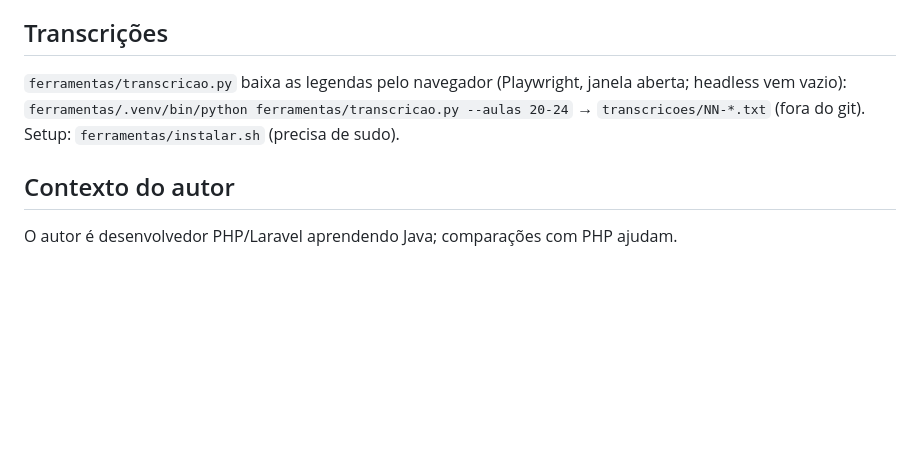
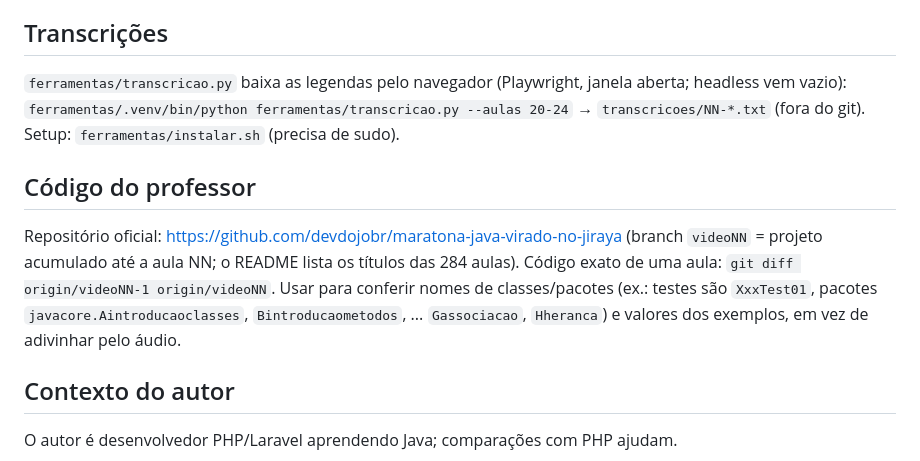
Before and after one commit to Saykache/java-estudos, a Markdown page: CLAUDE.md, the part around the change. GitHub-like rendering; blank space fills up the shorter version.

Commit message:
Registra o repositório do professor como referência no CLAUDE.md
Co-Authored-By: Claude Opus 5.5 <noreply@anthropic.com>

```diff
--- a/CLAUDE.md
+++ b/CLAUDE.md
@@ -62,5 +62,11 @@ Plano (títulos da playlist; a aula 35 não aparece nela):
 `ferramentas/.venv/bin/python ferramentas/transcricao.py --aulas 20-24` → `transcricoes/NN-*.txt` (fora do git).
 Setup: `ferramentas/instalar.sh` (precisa de sudo).
 
+## Código do professor
+Repositório oficial: https://github.com/devdojobr/maratona-java-virado-no-jiraya (branch `videoNN` = projeto acumulado
+até a aula NN; o README lista os títulos das 284 aulas). Código exato de uma aula: `git diff origin/videoNN-1 origin/videoNN`.
+Usar para conferir nomes de classes/pacotes (ex.: testes são `XxxTest01`, pacotes `javacore.Aintroducaoclasses`,
+`Bintroducaometodos`, ... `Gassociacao`, `Hheranca`) e valores dos exemplos, em vez de adivinhar pelo áudio.
+
 ## Contexto do autor
 O autor é desenvolvedor PHP/Laravel aprendendo Java; comparações com PHP ajudam.
```
